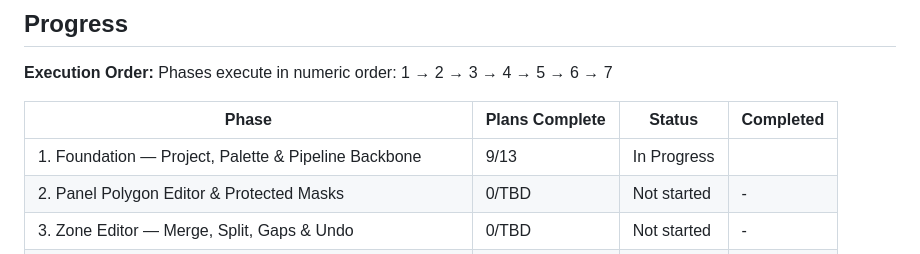
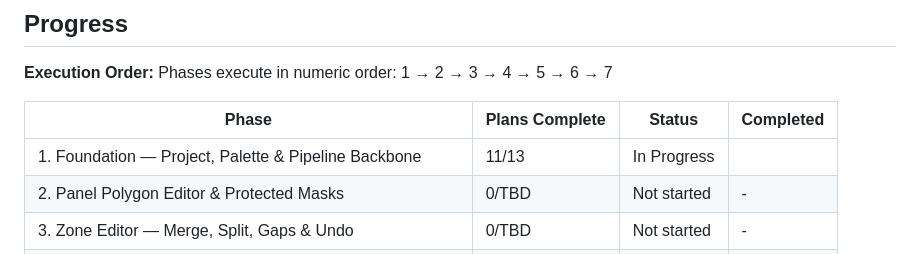
Before and after one commit to RaphGonz/Luikki, a Markdown page: .planning/ROADMAP.md, the part around one of its changes. GitHub-like rendering.

```diff
--- a/.planning/ROADMAP.md
+++ b/.planning/ROADMAP.md
@@ -178,7 +178,7 @@ Phases execute in numeric order: 1 → 2 → 3 → 4 → 5 → 6 → 7
 
 | Phase | Plans Complete | Status | Completed |
 |-------|----------------|--------|-----------|
-| 1. Foundation — Project, Palette & Pipeline Backbone | 9/13 | In Progress|  |
+| 1. Foundation — Project, Palette & Pipeline Backbone | 11/13 | In Progress|  |
 | 2. Panel Polygon Editor & Protected Masks | 0/TBD | Not started | - |
 | 3. Zone Editor — Merge, Split, Gaps & Undo | 0/TBD | Not started | - |
 | 4. Cobra Worker & Isolated Colour Proposal | 0/TBD | Not started | - |
```
Also changed, not shown: other parts of .planning/ROADMAP.md (+2 -2 lines).
